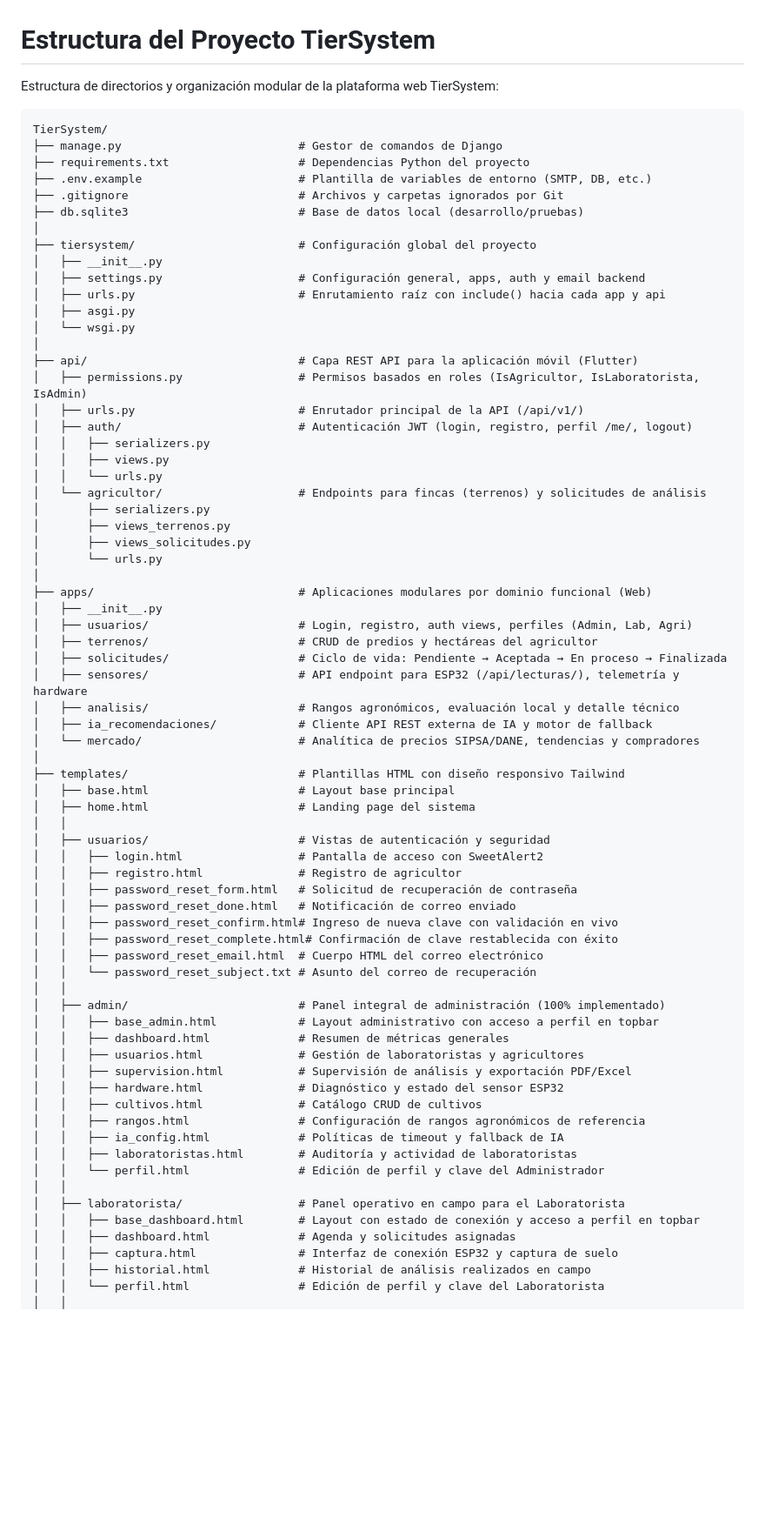
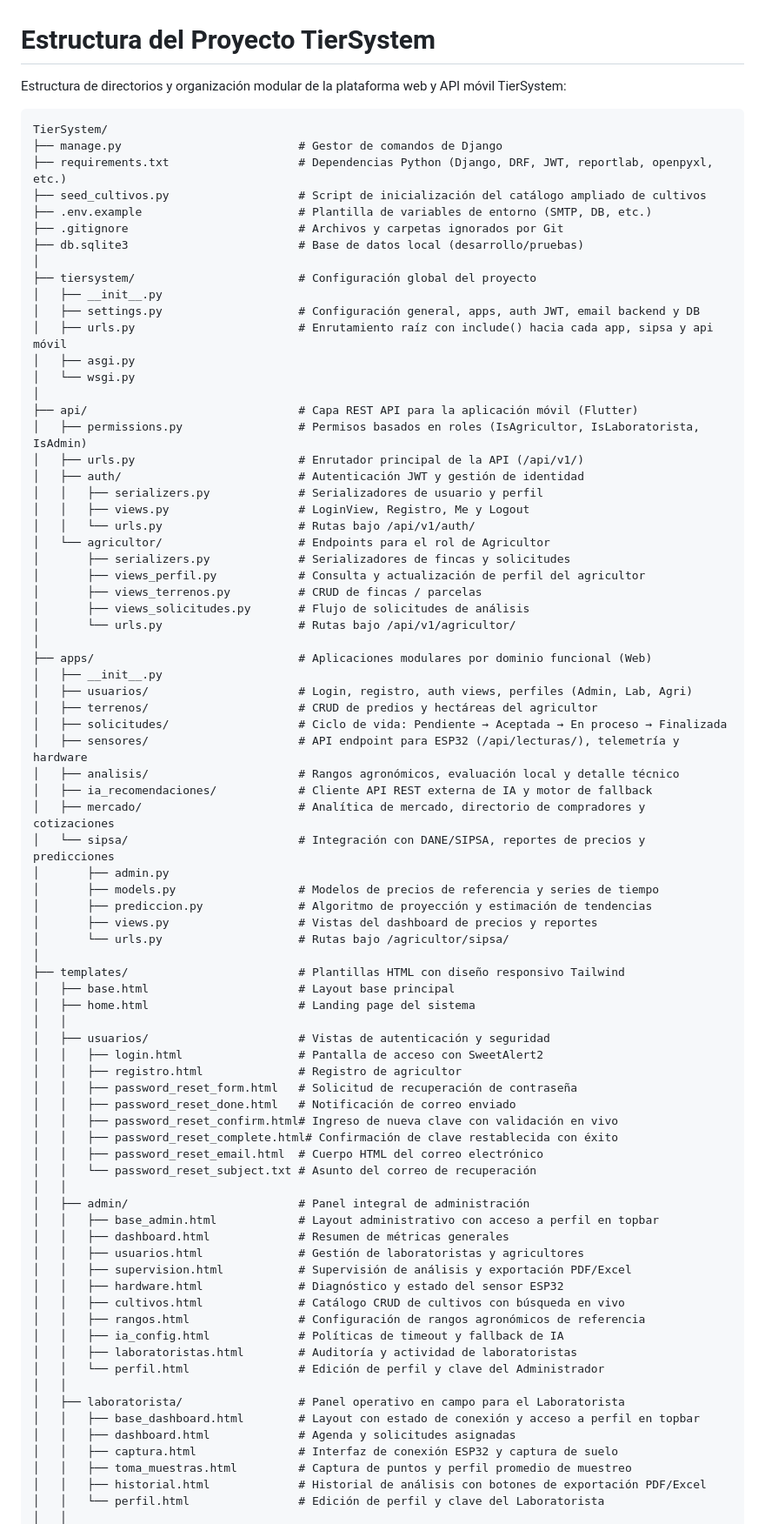
Before and after one commit to JuanGuarnizo77/TierSystem, a Markdown page: documentacion/estructura_de_carpetas.md, the part around one of its changes. Shown at 87% size. Rendered like a GitHub page; blank space fills up the shorter version.

Commit message:
docs: actualizar estructura_de_carpetas con apps/sipsa, nuevos templates y api modular

````diff
--- a/documentacion/estructura_de_carpetas.md
+++ b/documentacion/estructura_de_carpetas.md
@@ -1,34 +1,36 @@
 # Estructura del Proyecto TierSystem
 
-Estructura de directorios y organización modular de la plataforma web TierSystem:
+Estructura de directorios y organización modular de la plataforma web y API móvil TierSystem:
 
 ```text
 TierSystem/
 ├── manage.py                          # Gestor de comandos de Django
-├── requirements.txt                   # Dependencias Python del proyecto
+├── requirements.txt                   # Dependencias Python (Django, DRF, JWT, reportlab, openpyxl, etc.)
+├── seed_cultivos.py                   # Script de inicialización del catálogo ampliado de cultivos
 ├── .env.example                       # Plantilla de variables de entorno (SMTP, DB, etc.)
 ├── .gitignore                         # Archivos y carpetas ignorados por Git
 ├── db.sqlite3                         # Base de datos local (desarrollo/pruebas)
 │
 ├── tiersystem/                        # Configuración global del proyecto
 │   ├── __init__.py
-│   ├── settings.py                    # Configuración general, apps, auth y email backend
-│   ├── urls.py                        # Enrutamiento raíz con include() hacia cada app y api
+│   ├── settings.py                    # Configuración general, apps, auth JWT, email backend y DB
+│   ├── urls.py                        # Enrutamiento raíz con include() hacia cada app, sipsa y api móvil
 │   ├── asgi.py
 │   └── wsgi.py
 │
 ├── api/                               # Capa REST API para la aplicación móvil (Flutter)
 │   ├── permissions.py                 # Permisos basados en roles (IsAgricultor, IsLaboratorista, IsAdmin)
 │   ├── urls.py                        # Enrutador principal de la API (/api/v1/)
-│   ├── auth/                          # Autenticación JWT (login, registro, perfil /me/, logout)
-│   │   ├── serializers.py
-│   │   ├── views.py
-│   │   └── urls.py
-│   └── agricultor/                    # Endpoints para fincas (terrenos) y solicitudes de análisis
-│       ├── serializers.py
-│       ├── views_terrenos.py
-│       ├── views_solicitudes.py
-│       └── urls.py
+│   ├── auth/                          # Autenticación JWT y gestión de identidad
+│   │   ├── serializers.py             # Serializadores de usuario y perfil
+│   │   ├── views.py                   # LoginView, Registro, Me y Logout
+│   │   └── urls.py                    # Rutas bajo /api/v1/auth/
+│   └── agricultor/                    # Endpoints para el rol de Agricultor
+│       ├── serializers.py             # Serializadores de fincas y solicitudes
+│       ├── views_perfil.py            # Consulta y actualización de perfil del agricultor
+│       ├── views_terrenos.py          # CRUD de fincas / parcelas
+│       ├── views_solicitudes.py       # Flujo de solicitudes de análisis
+│       └── urls.py                    # Rutas bajo /api/v1/agricultor/
 │
 ├── apps/                              # Aplicaciones modulares por dominio funcional (Web)
 │   ├── __init__.py
@@ -38,7 +40,13 @@ TierSystem/
 │   ├── sensores/                      # API endpoint para ESP32 (/api/lecturas/), telemetría y hardware
 │   ├── analisis/                      # Rangos agronómicos, evaluación local y detalle técnico
 │   ├── ia_recomendaciones/            # Cliente API REST externa de IA y motor de fallback
-│   └── mercado/                       # Analítica de precios SIPSA/DANE, tendencias y compradores
+│   ├── mercado/                       # Analítica de mercado, directorio de compradores y cotizaciones
+│   └── sipsa/                         # Integración con DANE/SIPSA, reportes de precios y predicciones
+│       ├── admin.py
+│       ├── models.py                  # Modelos de precios de referencia y series de tiempo
+│       ├── prediccion.py              # Algoritmo de proyección y estimación de tendencias
+│       ├── views.py                   # Vistas del dashboard de precios y reportes
+│       └── urls.py                    # Rutas bajo /agricultor/sipsa/
 │
 ├── templates/                         # Plantillas HTML con diseño responsivo Tailwind
 │   ├── base.html                      # Layout base principal
@@ -54,13 +62,13 @@ TierSystem/
 │   │   ├── password_reset_email.html  # Cuerpo HTML del correo electrónico
 │   │   └── password_reset_subject.txt # Asunto del correo de recuperación
 │   │
-│   ├── admin/                         # Panel integral de administración (100% implementado)
+│   ├── admin/                         # Panel integral de administración
 │   │   ├── base_admin.html            # Layout administrativo con acceso a perfil en topbar
 │   │   ├── dashboard.html             # Resumen de métricas generales
 │   │   ├── usuarios.html              # Gestión de laboratoristas y agricultores
 │   │   ├── supervision.html           # Supervisión de análisis y exportación PDF/Excel
 │   │   ├── hardware.html              # Diagnóstico y estado del sensor ESP32
-│   │   ├── cultivos.html              # Catálogo CRUD de cultivos
+│   │   ├── cultivos.html              # Catálogo CRUD de cultivos con búsqueda en vivo
 │   │   ├── rangos.html                # Configuración de rangos agronómicos de referencia
 │   │   ├── ia_config.html             # Políticas de timeout y fallback de IA
 │   │   ├── laboratoristas.html        # Auditoría y actividad de laboratoristas
@@ -70,6 +78,7 @@ TierSystem/
 │   │   ├── base_dashboard.html        # Layout con estado de conexión y acceso a perfil en topbar
 │   │   ├── dashboard.html             # Agenda y solicitudes asignadas
 │   │   ├── captura.html               # Interfaz de conexión ESP32 y captura de suelo
-│   │   ├── historial.html             # Historial de análisis realizados en campo
+│   │   ├── toma_muestras.html         # Captura de puntos y perfil promedio de muestreo
+│   │   ├── historial.html             # Historial de análisis con botones de exportación PDF/Excel
 │   │   └── perfil.html                # Edición de perfil y clave del Laboratorista
 │   │
````
Also changed, not shown: other parts of documentacion/estructura_de_carpetas.md (+18 -9 lines).
